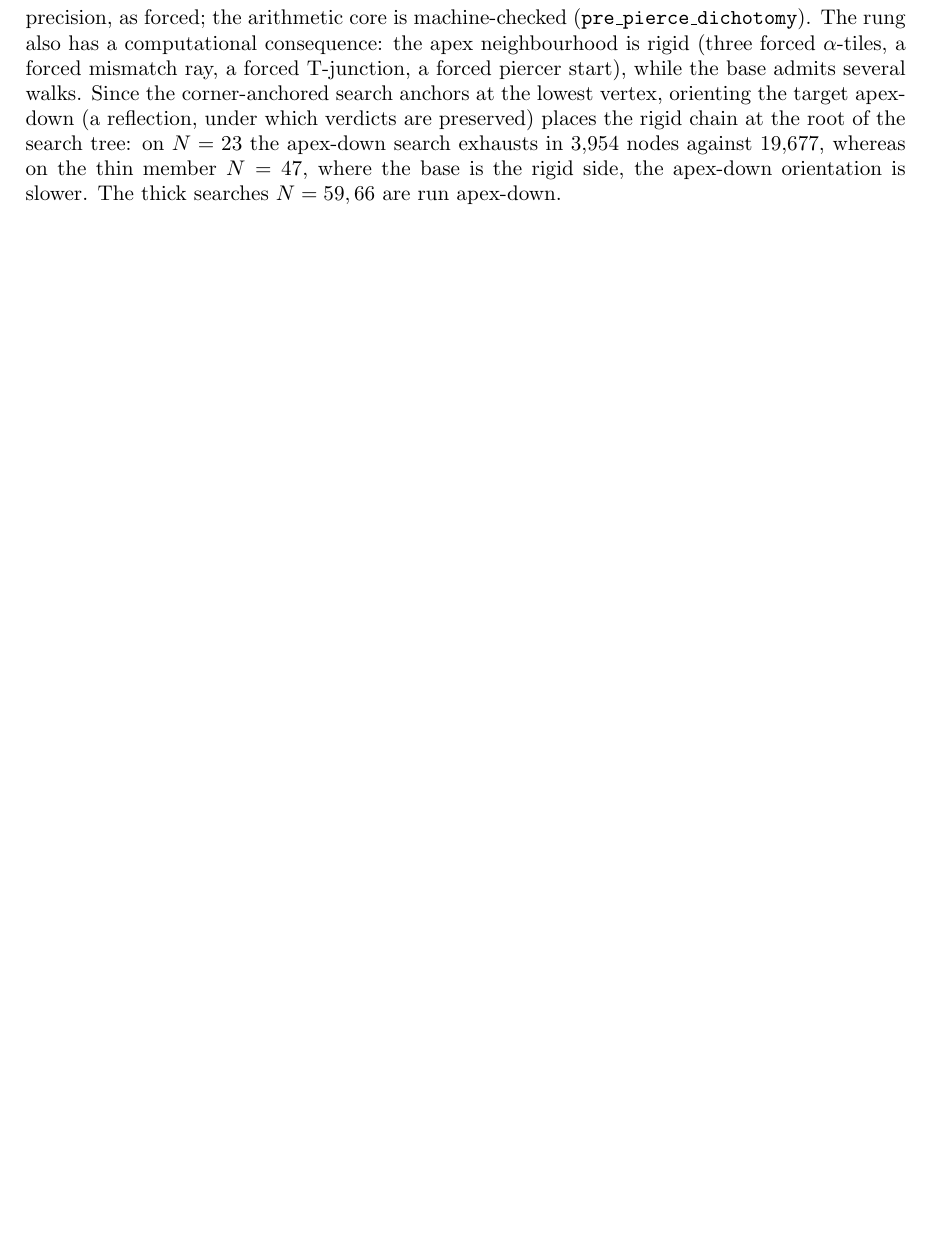
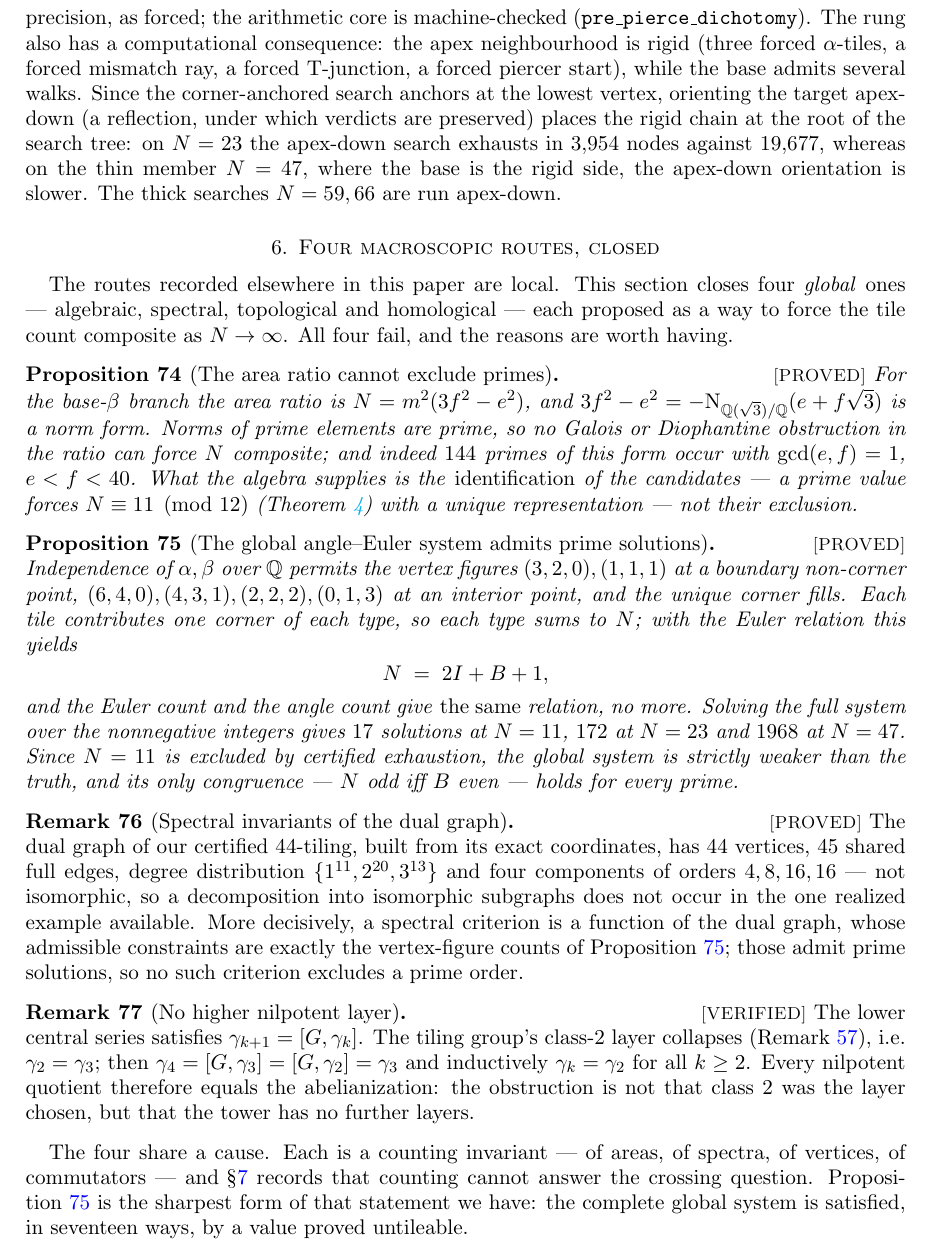
Before and after one commit to ElVec1o/erdos_634_proof, a LaTeX paper (paper/erdos-634-obstructions.tex): part of page 22 of 25 before the commit and part of page 22 of 26 after it, cut so that both start at the same text, the shorter picture padded with empty space. The pictures show the PDF file paper/erdos-634-obstructions.pdf that the author committed with the source.

Commit message:
The four global-invariant vectors: all four closed, with evidence
Vector 1, algebraic area ratios: refuted. N_0 = 3f^2 - e^2 is the norm form
of Z[sqrt3], and norms of prime elements are prime, so the structure is
compatible with primality - 144 primes of that form with f under 40. No
Galois obstruction can force compositeness because the values are prime.
What the algebra gives is which primes are candidates, not their exclusion.

Vector 2, spectral graph theory of the dual: refuted. Built the dual graph
of our certified 44-tiling from exact coordinates - 44 vertices, 45 shared
full edges, degrees 1,2,3, four components of orders 4, 8, 16, 16. The
components are not isomorphic, so the hypothesised decomposition fails on
the one real example available. And a spectral criterion sees only the
counting constraints, which Vector 3 shows admit primes.

Vector 3, global topological integration: refuted, with the exact system
computed. The permitted vertex figures plus Euler give N = 2I + B + 1, and
Euler and angle-counting yield the same relation - confirming the earlier
audit independently. Solving the full system over the nonnegative integers
gives 17 solutions at N = 11, 172 at N = 23, 1968 at N = 47. N = 11 is
proved untileable by certified exhaustion, so the global system is strictly
weaker than the truth.

Vector 4, non-abelian homology: closed by our own collapse result. Since
gamma_{k+1} = [G, gamma_k], a collapse at class two propagates - every
nilpotent quotient equals the abelianization. There is no higher layer to
escape into.

The common cause is the ledger's proved diagnosis: counting cannot answer
the crossing question. Vector 3 is the sharpest demonstration yet.

```diff
--- a/paper/erdos-634-obstructions.tex
+++ b/paper/erdos-634-obstructions.tex
@@ -1435,6 +1435,58 @@ exhausts in $3{,}954$ nodes against $19{,}677$, whereas on the thin member $N=47
 the rigid side, the apex-down orientation is slower. The thick searches $N=59,66$ are run apex-down.
 \end{remark}
 
+\section{Four macroscopic routes, closed}\label{sec:macro}
+
+The routes recorded elsewhere in this paper are local. This section closes four \emph{global}
+ones --- algebraic, spectral, topological and homological --- each proposed as a way to force the
+tile count composite as $N\to\infty$. All four fail, and the reasons are worth having.
+
+\begin{proposition}[The area ratio cannot exclude primes]\label{prop:norm}\lab{PROVED}
+For the base-$\beta$ branch the area ratio is $N=m^{2}(3f^{2}-e^{2})$, and
+$3f^{2}-e^{2}=-\mathrm{N}_{\mathbb Q(\sqrt3)/\mathbb Q}(e+f\sqrt3)$ is a norm form. Norms of prime
+elements are prime, so no Galois or Diophantine obstruction in the ratio can force $N$ composite;
+and indeed $144$ primes of this form occur with $\gcd(e,f)=1$, $e<f<40$. What the algebra supplies
+is the \emph{identification} of the candidates --- a prime value forces $N\equiv11\pmod{12}$
+(Theorem~\ref{M-thm:mod12}) with a unique representation --- not their exclusion.
+\end{proposition}
+
+\begin{proposition}[The global angle--Euler system admits prime solutions]\label{prop:globalsys}\lab{PROVED}
+Independence of $\alpha,\beta$ over $\mathbb Q$ permits the vertex figures $(3,2,0),(1,1,1)$ at a
+boundary non-corner point, $(6,4,0),(4,3,1),(2,2,2),(0,1,3)$ at an interior point, and the unique
+corner fills. Each tile contributes one corner of each type, so each type sums to $N$; with the
+Euler relation this yields
+\[
+  N \;=\; 2I + B + 1 ,
+\]
+and the Euler count and the angle count give \emph{the same} relation, no more. Solving the full
+system over the nonnegative integers gives $17$ solutions at $N=11$, $172$ at $N=23$ and $1968$ at
+$N=47$. Since $N=11$ is excluded by certified exhaustion, the global system is strictly weaker than
+the truth, and its only congruence --- $N$ odd iff $B$ even --- holds for every prime.
+\end{proposition}
+
+\begin{remark}[Spectral invariants of the dual graph]\label{rem:spectral}\lab{PROVED}
+The dual graph of our certified $44$-tiling, built from its exact coordinates, has $44$ vertices,
+$45$ shared full edges, degree distribution $\{1^{11},2^{20},3^{13}\}$ and four components of
+orders $4,8,16,16$ --- not isomorphic, so a decomposition into isomorphic subgraphs does not occur
+in the one realized example available. More decisively, a spectral criterion is a function of the
+dual graph, whose admissible constraints are exactly the vertex-figure counts of
+Proposition~\ref{prop:globalsys}; those admit prime solutions, so no such criterion excludes a
+prime order.
+\end{remark}
+
+\begin{remark}[No higher nilpotent layer]\label{rem:nilptower}\lab{VERIFIED}
+The lower central series satisfies $\gamma_{k+1}=[G,\gamma_k]$. The tiling group's class-2 layer
+collapses (Remark~\ref{OM-tilinggroup}), i.e.\ $\gamma_2=\gamma_3$; then
+$\gamma_4=[G,\gamma_3]=[G,\gamma_2]=\gamma_3$ and inductively $\gamma_k=\gamma_2$ for all $k\ge2$.
+Every nilpotent quotient therefore equals the abelianization: the obstruction is not that class $2$
+was the layer chosen, but that the tower has no further layers.
+\end{remark}
+
+The four share a cause. Each is a counting invariant --- of areas, of spectra, of vertices, of
+commutators --- and \S\ref{sec:onewall} records that counting cannot answer the crossing question.
+Proposition~\ref{prop:globalsys} is the sharpest form of that statement we have: the complete
+global system is satisfied, in seventeen ways, by a value proved untileable.
+
 \section{The crossing question is the single obstruction}\label{sec:onewall}
 
 The preceding sections record failures one route at a time. This section states the consolidated
```
Also changed, not shown: paper/erdos-634-obstructions.pdf.
